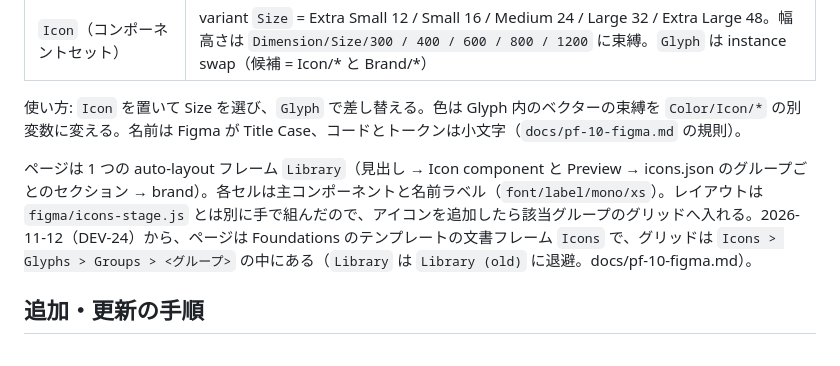
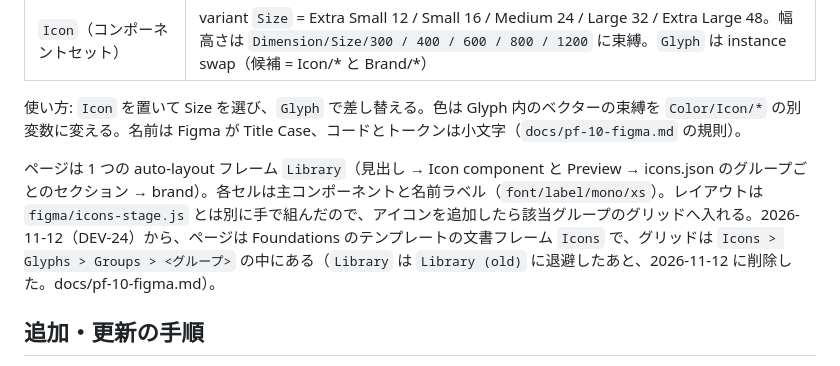
Before and after one commit to kouichiishikawa/aristocraft-design-system, a Markdown page: docs/icons.md, the part around the change. Rendered like a GitHub page.

```diff
--- a/docs/icons.md
+++ b/docs/icons.md
@@ -36,7 +36,7 @@ import { BrandIcon, Icon } from '@aristocraft/ui';
 
 使い方: `Icon` を置いて Size を選び、`Glyph` で差し替える。色は Glyph 内のベクターの束縛を `Color/Icon/*` の別変数に変える。名前は Figma が Title Case、コードとトークンは小文字（`docs/pf-10-figma.md` の規則）。
 
-ページは 1 つの auto-layout フレーム `Library`（見出し → Icon component と Preview → icons.json のグループごとのセクション → brand）。各セルは主コンポーネントと名前ラベル（`font/label/mono/xs`）。レイアウトは `figma/icons-stage.js` とは別に手で組んだので、アイコンを追加したら該当グループのグリッドへ入れる。2026-11-12（DEV-24）から、ページは Foundations のテンプレートの文書フレーム `Icons` で、グリッドは `Icons > Glyphs > Groups > <グループ>` の中にある（`Library` は `Library (old)` に退避。docs/pf-10-figma.md）。
+ページは 1 つの auto-layout フレーム `Library`（見出し → Icon component と Preview → icons.json のグループごとのセクション → brand）。各セルは主コンポーネントと名前ラベル（`font/label/mono/xs`）。レイアウトは `figma/icons-stage.js` とは別に手で組んだので、アイコンを追加したら該当グループのグリッドへ入れる。2026-11-12（DEV-24）から、ページは Foundations のテンプレートの文書フレーム `Icons` で、グリッドは `Icons > Glyphs > Groups > <グループ>` の中にある（`Library` は `Library (old)` に退避したあと、2026-11-12 に削除した。docs/pf-10-figma.md）。
 
 ## 追加・更新の手順
 
```
Also changed, not shown: docs/components/README.md (+2 -2 lines), docs/pf-10-figma.md (+5 -3 lines).
